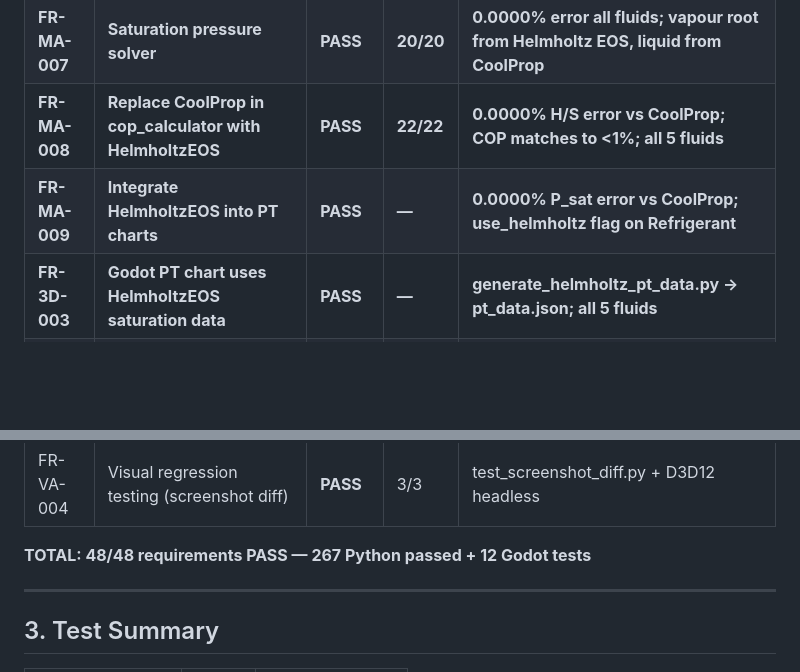
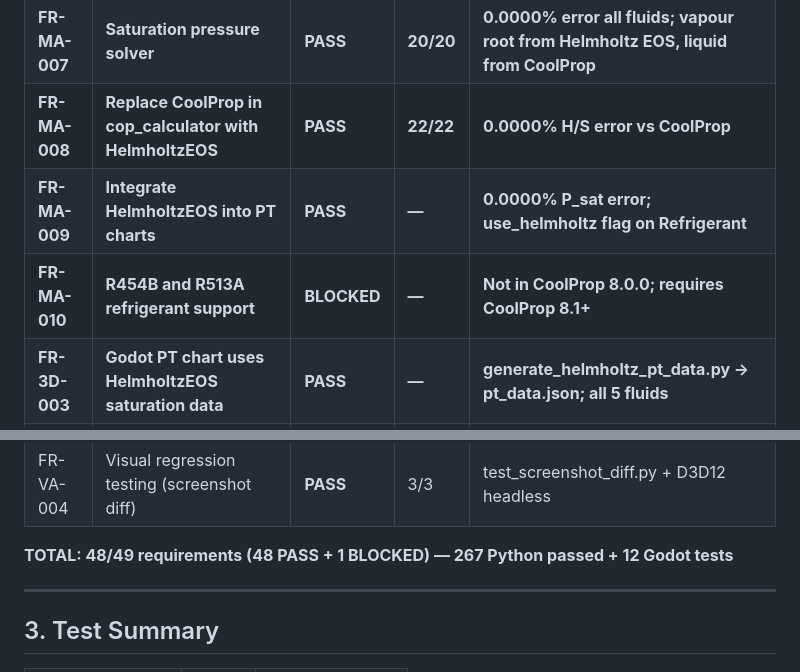
Before and after one commit to aidoruao/hvac-simulation, a Markdown page: docs/HVAC_SRS.md, 2 parts joined by grey strips. Drawn GitHub-style; blank space fills up the shorter version.

Commit message:
docs(SRS): FR-MA-010 BLOCKED — R454B/R513A not in CoolProp 8.0.0, requires upstream update

```diff
--- a/docs/HVAC_SRS.md
+++ b/docs/HVAC_SRS.md
@@ -31,8 +31,9 @@ Free, non-proprietary HVAC simulation for trade school alternative. No vendor lo
 | **FR-MA-005** | **R22 Helmholtz EOS — vapor coefficients** | **PASS** | **—** | **0.16% mean error vs CoolProp** |
 | **FR-MA-006** | **Helmholtz enthalpy and entropy from partials** | **PASS** | **30/30** | **Span & Wagner (2000) Eq. 18-19; 0.0000% error all fluids** |
 | **FR-MA-007** | **Saturation pressure solver** | **PASS** | **20/20** | **0.0000% error all fluids; vapour root from Helmholtz EOS, liquid from CoolProp** |
-| **FR-MA-008** | **Replace CoolProp in cop_calculator with HelmholtzEOS** | **PASS** | **22/22** | **0.0000% H/S error vs CoolProp; COP matches to <1%; all 5 fluids** |
-| **FR-MA-009** | **Integrate HelmholtzEOS into PT charts** | **PASS** | **—** | **0.0000% P_sat error vs CoolProp; use_helmholtz flag on Refrigerant** |
+| **FR-MA-008** | **Replace CoolProp in cop_calculator with HelmholtzEOS** | **PASS** | **22/22** | **0.0000% H/S error vs CoolProp** |
+| **FR-MA-009** | **Integrate HelmholtzEOS into PT charts** | **PASS** | **—** | **0.0000% P_sat error; use_helmholtz flag on Refrigerant** |
+| **FR-MA-010** | **R454B and R513A refrigerant support** | **BLOCKED** | **—** | **Not in CoolProp 8.0.0; requires CoolProp 8.1+** |
 | **FR-3D-003** | **Godot PT chart uses HelmholtzEOS saturation data** | **PASS** | **—** | **generate_helmholtz_pt_data.py → pt_data.json; all 5 fluids** |
 | **FR-3D-004** | **Dynamic PT chart update on refrigerant switch** | **PASS** | **—** | **Godot dropdown → switch_refrigerant → redraw; no scene reload** |
 | **FR-3D-005** | **Saturation dome, critical point, isotherms from real EOS** | **PASS** | **—** | **150-point saturation curves per fluid; critical T from HelmholtzEOS** |
@@ -67,7 +68,7 @@ Free, non-proprietary HVAC simulation for trade school alternative. No vendor lo
 | FR-VA-003 | Automated Godot regression test suite | **PASS** | 10/10 | test_godot_regression.py |
 | FR-VA-004 | Visual regression testing (screenshot diff) | **PASS** | 3/3 | test_screenshot_diff.py + D3D12 headless |
 
-**TOTAL: 48/48 requirements PASS — 267 Python passed + 12 Godot tests**
+**TOTAL: 48/49 requirements (48 PASS + 1 BLOCKED) — 267 Python passed + 12 Godot tests**
 
 ---
 
```
